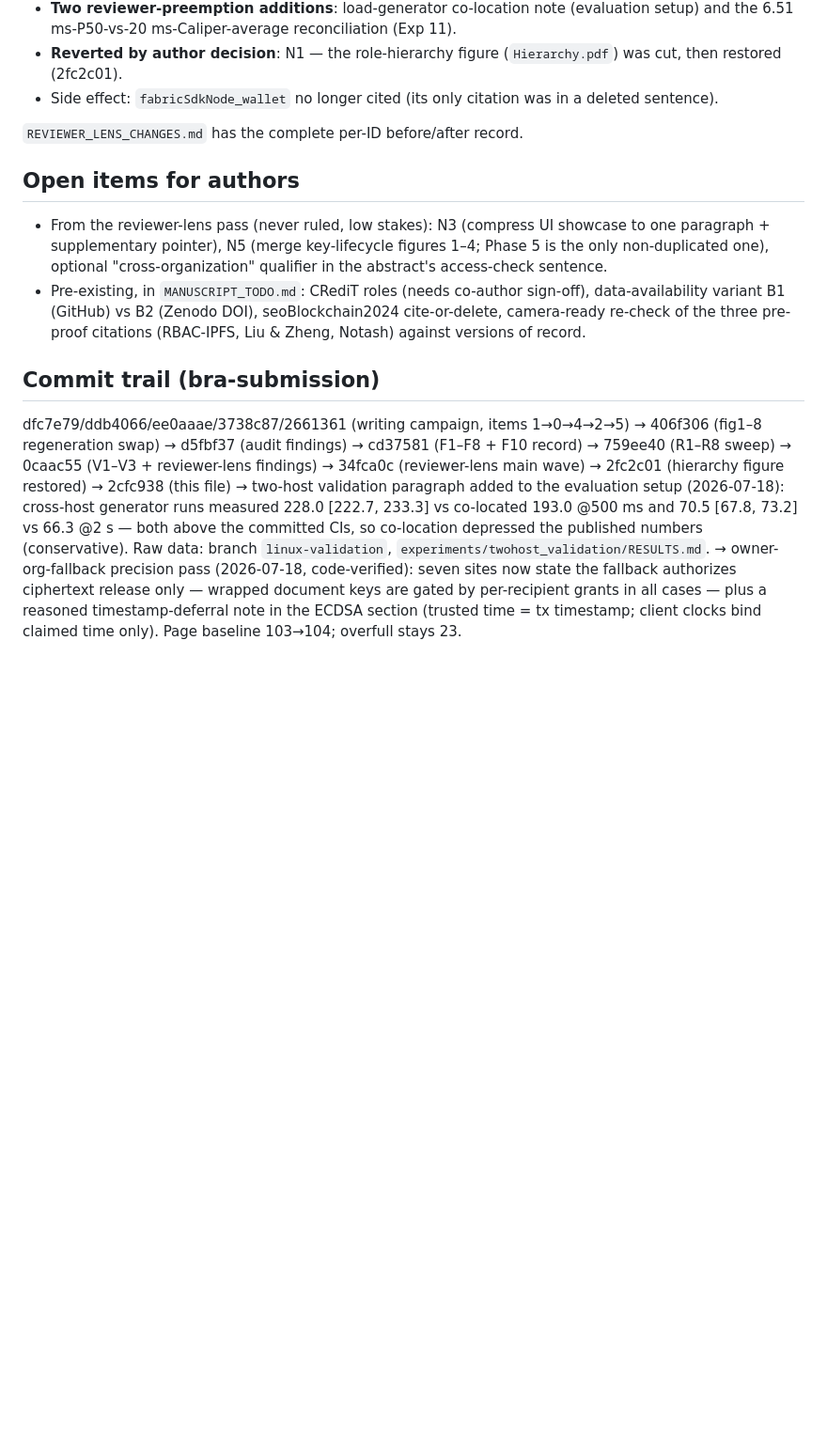
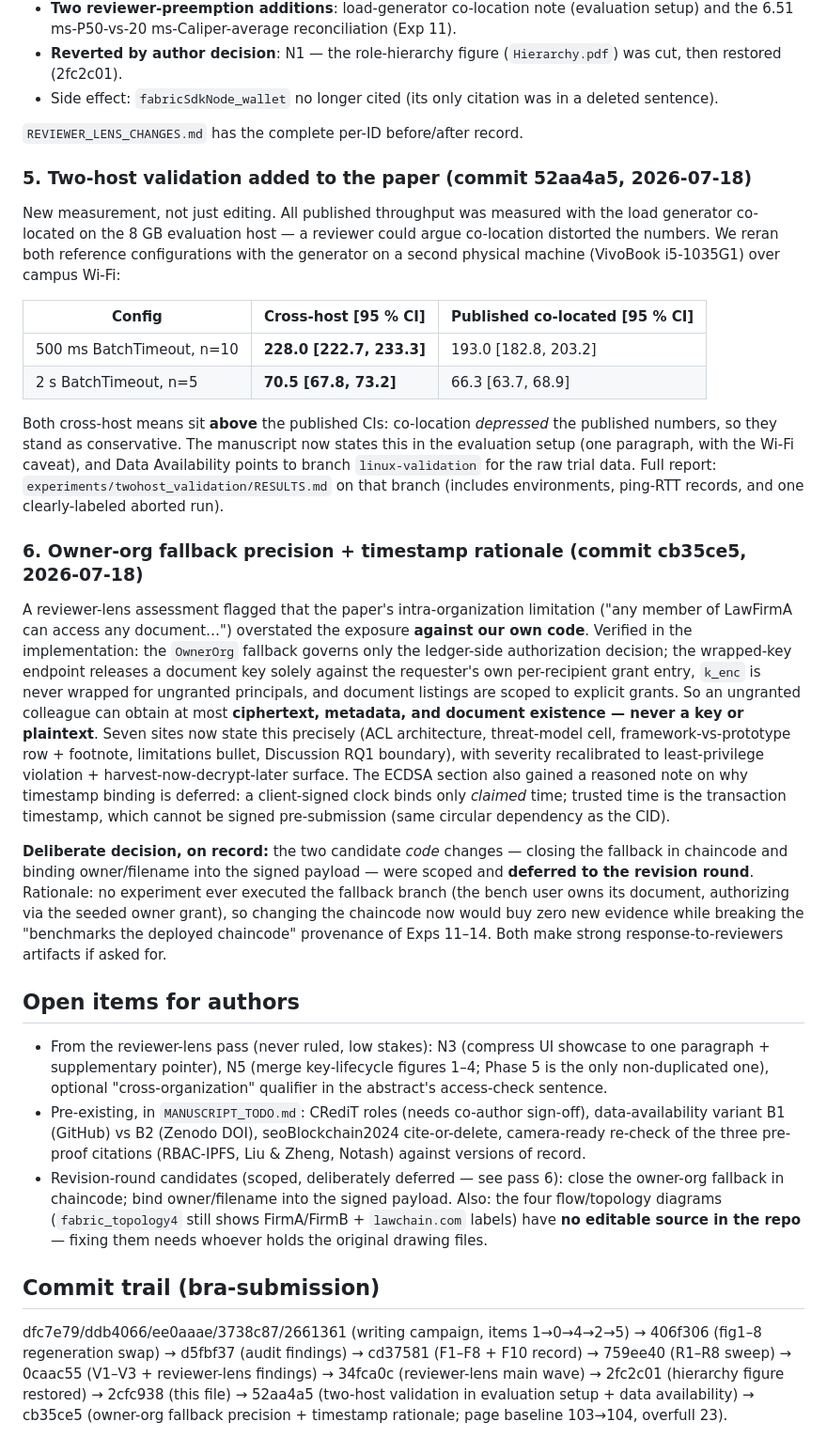
Before and after one commit to meteorboyF/BCRA_paper_prototype, a Markdown page: HANDOFF.md, the part around one of its changes. Shown at 94% size. Drawn GitHub-style; blank space fills up the shorter version.

Commit message:
docs: HANDOFF.md restructured for co-author — passes 5 (two-host validation) and 6 (owner-org precision) as full sections
Two-host comparison table, Wi-Fi caveat, and linux-validation data
pointer; code-verified ciphertext-only characterization and the
deliberate deferral of chaincode changes with rationale; revision-round
candidates and the missing-diagram-source blocker added to open items;
commit trail compacted.

```diff
--- a/HANDOFF.md
+++ b/HANDOFF.md
@@ -86,6 +88,56 @@ in one commit. Headlines:
 
 `REVIEWER_LENS_CHANGES.md` has the complete per-ID before/after record.
 
+### 5. Two-host validation added to the paper (commit 52aa4a5, 2026-07-18)
+
+New measurement, not just editing. All published throughput was
+measured with the load generator co-located on the 8 GB evaluation
+host — a reviewer could argue co-location distorted the numbers. We
+reran both reference configurations with the generator on a second
+physical machine (VivoBook i5-1035G1) over campus Wi-Fi:
+
+| Config | Cross-host [95 % CI] | Published co-located [95 % CI] |
+|---|---|---|
+| 500 ms BatchTimeout, n=10 | **228.0 [222.7, 233.3]** | 193.0 [182.8, 203.2] |
+| 2 s BatchTimeout, n=5 | **70.5 [67.8, 73.2]** | 66.3 [63.7, 68.9] |
+
+Both cross-host means sit **above** the published CIs: co-location
+*depressed* the published numbers, so they stand as conservative. The
+manuscript now states this in the evaluation setup (one paragraph,
+with the Wi-Fi caveat), and Data Availability points to branch
+`linux-validation` for the raw trial data. Full report:
+`experiments/twohost_validation/RESULTS.md` on that branch (includes
+environments, ping-RTT records, and one clearly-labeled aborted run).
+
+### 6. Owner-org fallback precision + timestamp rationale (commit cb35ce5, 2026-07-18)
+
+A reviewer-lens assessment flagged that the paper's intra-organization
+limitation ("any member of LawFirmA can access any document…")
+overstated the exposure **against our own code**. Verified in the
+implementation: the `OwnerOrg` fallback governs only the ledger-side
+authorization decision; the wrapped-key endpoint releases a document
+key solely against the requester's own per-recipient grant entry,
+`k_enc` is never wrapped for ungranted principals, and document
+listings are scoped to explicit grants. So an ungranted colleague can
+obtain at most **ciphertext, metadata, and document existence — never
+a key or plaintext**. Seven sites now state this precisely (ACL
+architecture, threat-model cell, framework-vs-prototype row +
+footnote, limitations bullet, Discussion RQ1 boundary), with severity
+recalibrated to least-privilege violation + harvest-now-decrypt-later
+surface. The ECDSA section also gained a reasoned note on why
+timestamp binding is deferred: a client-signed clock binds only
+*claimed* time; trusted time is the transaction timestamp, which
+cannot be signed pre-submission (same circular dependency as the CID).
+
+**Deliberate decision, on record:** the two candidate *code* changes —
+closing the fallback in chaincode and binding owner/filename into the
+signed payload — were scoped and **deferred to the revision round**.
+Rationale: no experiment ever executed the fallback branch (the bench
+user owns its document, authorizing via the seeded owner grant), so
+changing the chaincode now would buy zero new evidence while breaking
+the "benchmarks the deployed chaincode" provenance of Exps 11–14.
+Both make strong response-to-reviewers artifacts if asked for.
+
 ## Open items for authors
 
 - From the reviewer-lens pass (never ruled, low stakes): N3 (compress
@@ -98,6 +150,12 @@ in one commit. Headlines:
   seoBlockchain2024 cite-or-delete, camera-ready re-check of the three
   pre-proof citations (RBAC-IPFS, Liu & Zheng, Notash) against versions
   of record.
+- Revision-round candidates (scoped, deliberately deferred — see pass
+  6): close the owner-org fallback in chaincode; bind owner/filename
+  into the signed payload. Also: the four flow/topology diagrams
+  (`fabric_topology4` still shows FirmA/FirmB + `lawchain.com` labels)
+  have **no editable source in the repo** — fixing them needs whoever
+  holds the original drawing files.
 
 ## Commit trail (bra-submission)
 
@@ -106,15 +164,6 @@ dfc7e79/ddb4066/ee0aaae/3738c87/2661361 (writing campaign, items
 findings) → cd37581 (F1–F8 + F10 record) → 759ee40 (R1–R8 sweep) →
 0caac55 (V1–V3 + reviewer-lens findings) → 34fca0c (reviewer-lens main
 wave) → 2fc2c01 (hierarchy figure restored) → 2cfc938 (this file) →
-two-host validation paragraph added to the evaluation setup
-(2026-07-18): cross-host generator runs measured 228.0 [222.7, 233.3]
-vs co-located 193.0 @500 ms and 70.5 [67.8, 73.2] vs 66.3 @2 s — both
-above the committed CIs, so co-location depressed the published
-numbers (conservative). Raw data: branch `linux-validation`,
-`experiments/twohost_validation/RESULTS.md`. → owner-org-fallback
-precision pass (2026-07-18, code-verified): seven sites now state the
-fallback authorizes ciphertext release only — wrapped document keys
-are gated by per-recipient grants in all cases — plus a reasoned
-timestamp-deferral note in the ECDSA section (trusted time = tx
-timestamp; client clocks bind claimed time only). Page baseline
-103→104; overfull stays 23.
+52aa4a5 (two-host validation in evaluation setup + data availability)
+→ cb35ce5 (owner-org fallback precision + timestamp rationale; page
+baseline 103→104, overfull 23).
```
Also changed, not shown: other parts of HANDOFF.md (+5 -3 lines).
